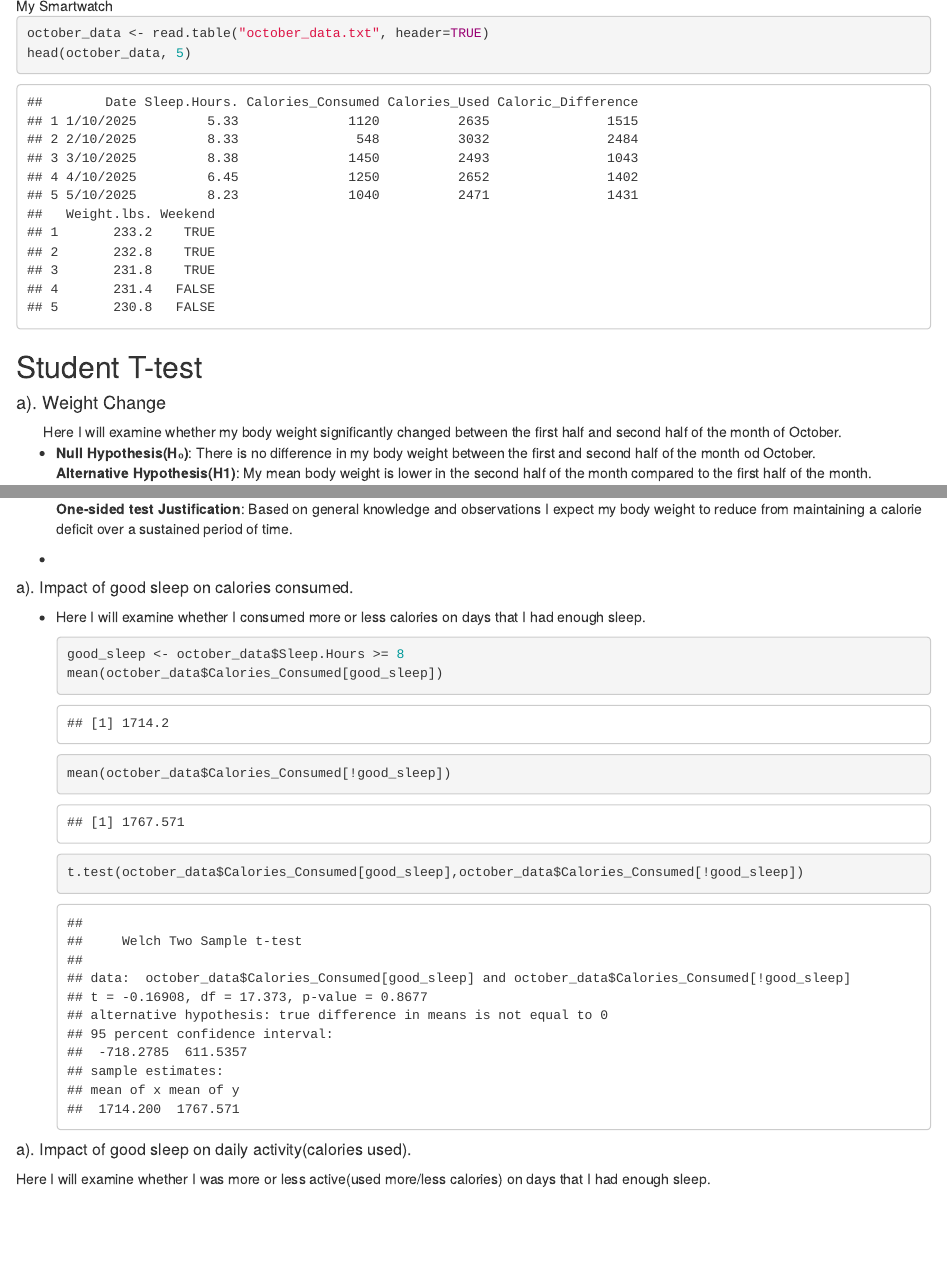
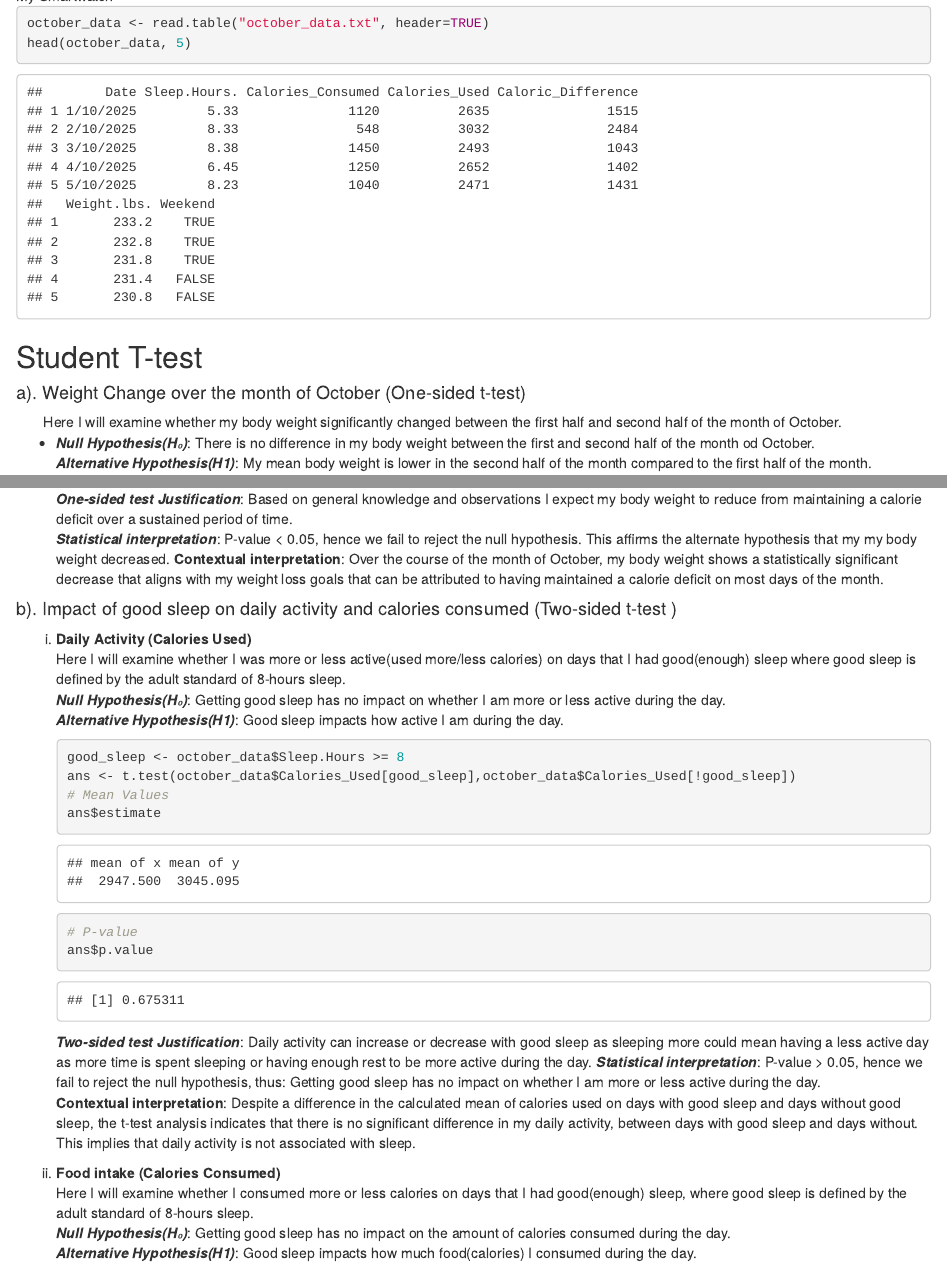
Before and after one commit to sezfabian/Statistical-Inference-Portfolio, an R Markdown document (fabian_portfolio.rmd): the page in a window 1100 px wide, from 760 px down, and a second part further down, joined at a grey line. The pictures show the output file fabian_portfolio.html that the author committed with the source, opened offline.

Commit message:
completed hypothesis justifications and observations for the Student t-test section.

````diff
--- a/fabian_portfolio.rmd
+++ b/fabian_portfolio.rmd
@@ -19,10 +19,11 @@ october_data <- read.table("october_data.txt", header=TRUE)
 head(october_data, 5)
 ```
 ## Student T-test
-#### a). Weight Change
+#### a). Weight Change over the month of October (One-sided t-test)
 |        Here I will examine whether my body weight significantly changed between the first half and second half of the month of October.
-* __Null Hypothesis(H₀)__: There is no difference in my body weight between the first and second half of the month od October.
-__Alternative Hypothesis(H1)__: My mean body weight is lower in the second half of the month compared to the first half of the month.
+
+* ___Null Hypothesis(H₀)___: There is no difference in my body weight between the first and second half of the month od October.
+___Alternative Hypothesis(H1)___: My mean body weight is lower in the second half of the month compared to the first half of the month.
 
 ```{r indent = "     "}
 # Student t-test comparing mean of body weight recorded in the second half of the month against the first half of the month.
@@ -33,20 +34,33 @@ ans$estimate
 # P-value
 ans$p.value
 ```
-__One-sided test Justification__: Based on general knowledge and observations I expect my body weight to reduce from maintaining a calorie deficit over a sustained period of time.
-+
+___One-sided test Justification___: Based on general knowledge and observations I expect my body weight to reduce from maintaining a calorie deficit over a sustained period of time.
+___Statistical interpretation___: P-value < 0.05, hence we fail to reject the null hypothesis. This affirms the alternate hypothesis that my my body weight decreased.
+__Contextual interpretation__: Over the course of the month of October, my body weight shows a statistically significant decrease that aligns with my weight loss goals that can be attributed to having maintained a calorie deficit on most days of the month.
 
-##### a). Impact of good sleep on calories consumed.
-+ Here I will examine whether I consumed more or less calories on days that I had enough sleep.
+
+
+#### b). Impact of good sleep on daily activity and calories consumed (Two-sided t-test )
+i. __Daily Activity (Calories Used)__
+Here I will examine whether I was more or less active(used more/less calories) on days that I had good(enough) sleep where good sleep is defined by the adult standard of 8-hours sleep.
+___Null Hypothesis(H₀)___: Getting good sleep has no impact on whether I am more or less active during the day.
+___Alternative Hypothesis(H1)___: Good sleep impacts how active I am during the day.
 
 ```{r indent = "     "}
 good_sleep <- october_data$Sleep.Hours >= 8
-mean(october_data$Calories_Consumed[good_sleep])
-mean(october_data$Calories_Consumed[!good_sleep])
-t.test(october_data$Calories_Consumed[good_sleep],october_data$Calories_Consumed[!good_sleep])
+ans <- t.test(october_data$Calories_Used[good_sleep],october_data$Calories_Used[!good_sleep])
+# Mean Values
+ans$estimate
+# P-value
+ans$p.value
 ```
+___Two-sided test Justification___: Daily activity can increase or decrease with good sleep as sleeping more could mean having a less active day as more time is spent sleeping or having enough rest to be more active during the day.
+___Statistical interpretation___: P-value > 0.05, hence we fail to reject the null hypothesis, thus: Getting good sleep has no impact on whether I am more or less active during the day.
+__Contextual interpretation__: Despite a difference in the calculated mean of calories used on days with good sleep and days without good sleep, the t-test analysis indicates that there is no significant difference in my daily activity, between days with good sleep and days without. This implies that daily activity is not associated with sleep.
 
-##### a). Impact of good sleep on daily activity(calories used).
-Here I will examine whether I was more or less active(used more/less calories) on days that I had enough sleep.
+ii. __Food intake (Calories Consumed)__
+Here I will examine whether I consumed more or less calories on days that I had good(enough) sleep, where good sleep is defined by the adult standard of 8-hours sleep.
+___Null Hypothesis(H₀)___: Getting good sleep has no impact on the amount of calories consumed during the day.
+___Alternative Hypothesis(H1)___: Good sleep impacts how much food(calories) I consumed during the day.
 
 ```{r indent = "     "}
````
Also changed, not shown: fabian_portfolio.html, fabian_portfolio.rmd (14 more changed lines).
